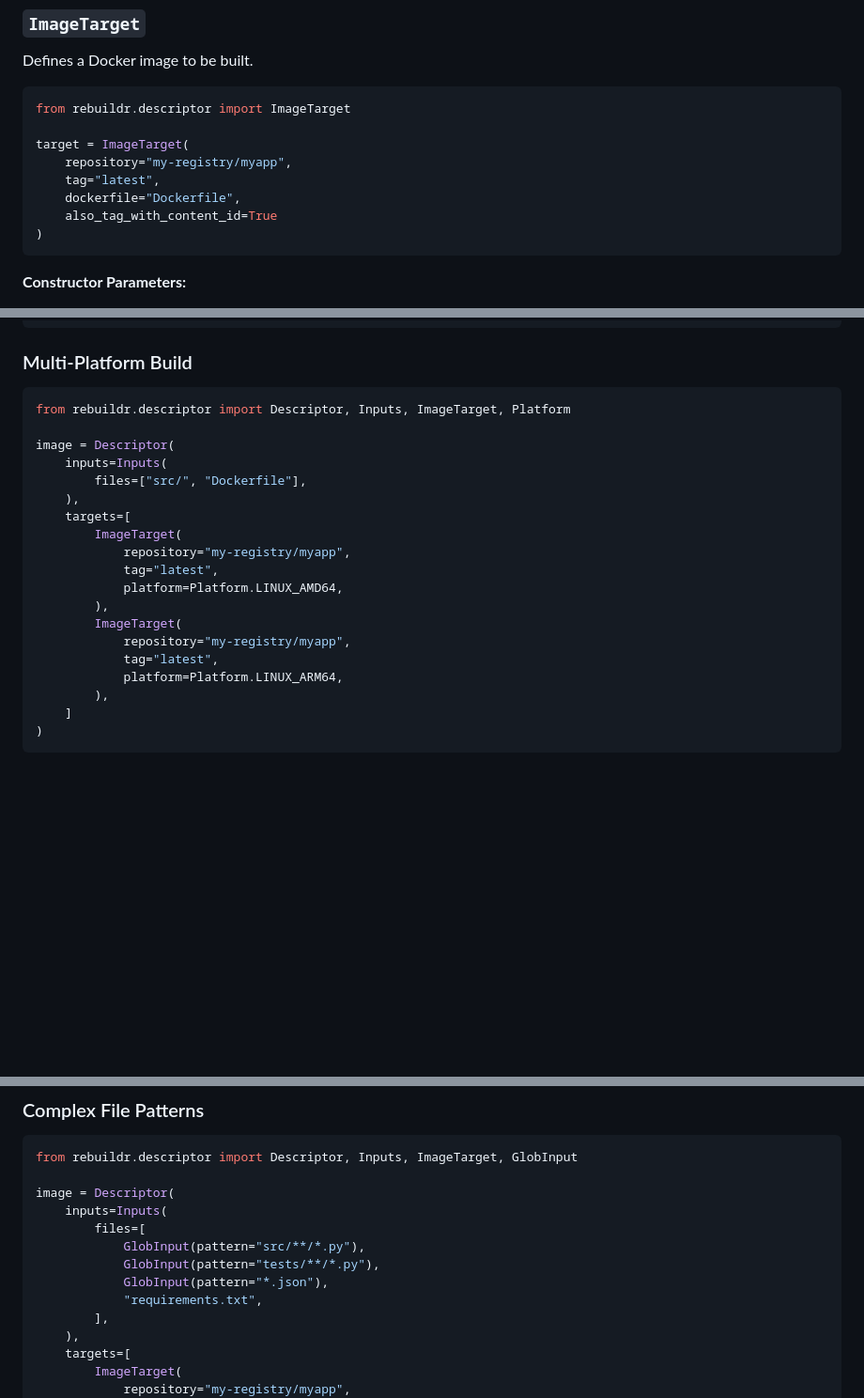
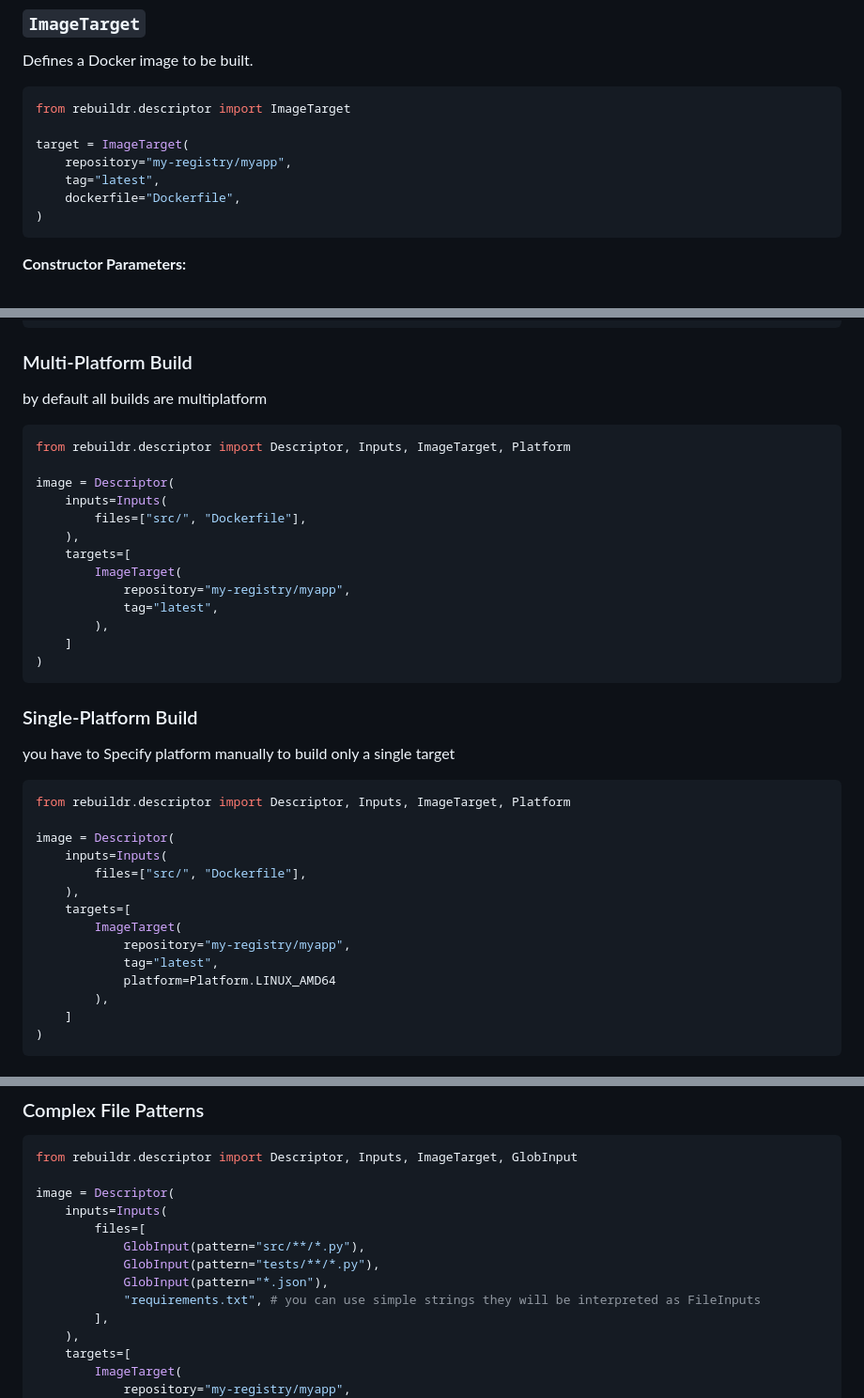
Before and after one commit to pawelchcki/rebuildr, a Markdown page: API_REFERENCE.md, 3 parts joined by grey strips. Shown: that part at 94% size. GitHub-like rendering; blank space fills up the shorter version.

Commit message:
cleanup api reference

````diff
--- a/API_REFERENCE.md
+++ b/API_REFERENCE.md
@@ -51,7 +51,6 @@ target = ImageTarget(
     repository="my-registry/myapp",
     tag="latest",
     dockerfile="Dockerfile",
-    also_tag_with_content_id=True
 )
 ```
 
@@ -194,6 +193,8 @@ image = Descriptor(
 
 ### Multi-Platform Build
 
+by default all builds are multiplatform
+
 ```python
 from rebuildr.descriptor import Descriptor, Inputs, ImageTarget, Platform
 
@@ -205,12 +206,27 @@ image = Descriptor(
         ImageTarget(
             repository="my-registry/myapp",
             tag="latest",
-            platform=Platform.LINUX_AMD64,
         ),
+    ]
+)
+```
+
+### Single-Platform Build
+
+you have to Specify platform manually to build only a single target
+
+```python
+from rebuildr.descriptor import Descriptor, Inputs, ImageTarget, Platform
+
+image = Descriptor(
+    inputs=Inputs(
+        files=["src/", "Dockerfile"],
+    ),
+    targets=[
         ImageTarget(
             repository="my-registry/myapp",
             tag="latest",
-            platform=Platform.LINUX_ARM64,
+            platform=Platform.LINUX_AMD64
         ),
     ]
 )
@@ -278,7 +294,7 @@ image = Descriptor(
             GlobInput(pattern="src/**/*.py"),
             GlobInput(pattern="tests/**/*.py"),
             GlobInput(pattern="*.json"),
-            "requirements.txt",
+            "requirements.txt", # you can use simple strings they will be interpreted as FileInputs
         ],
     ),
     targets=[
````
